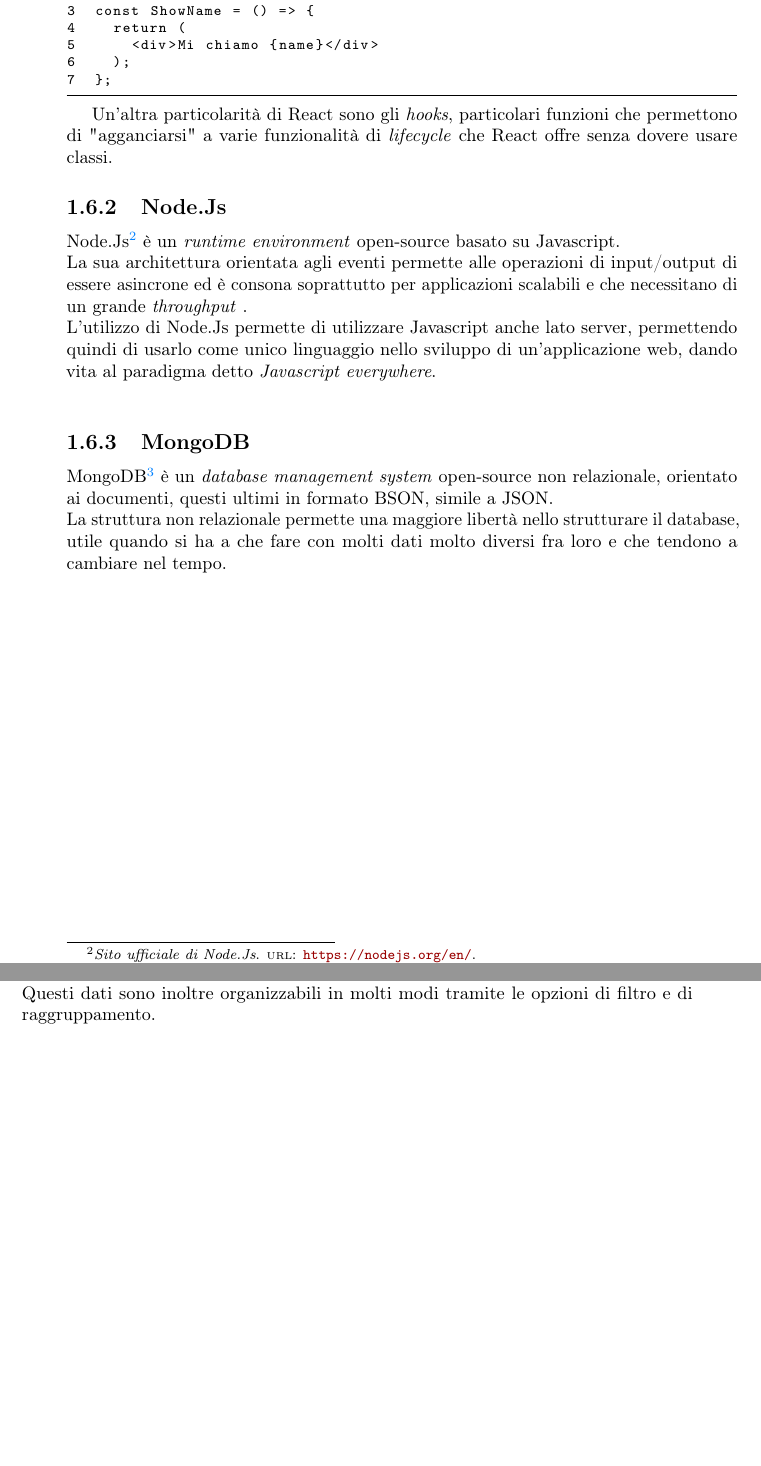
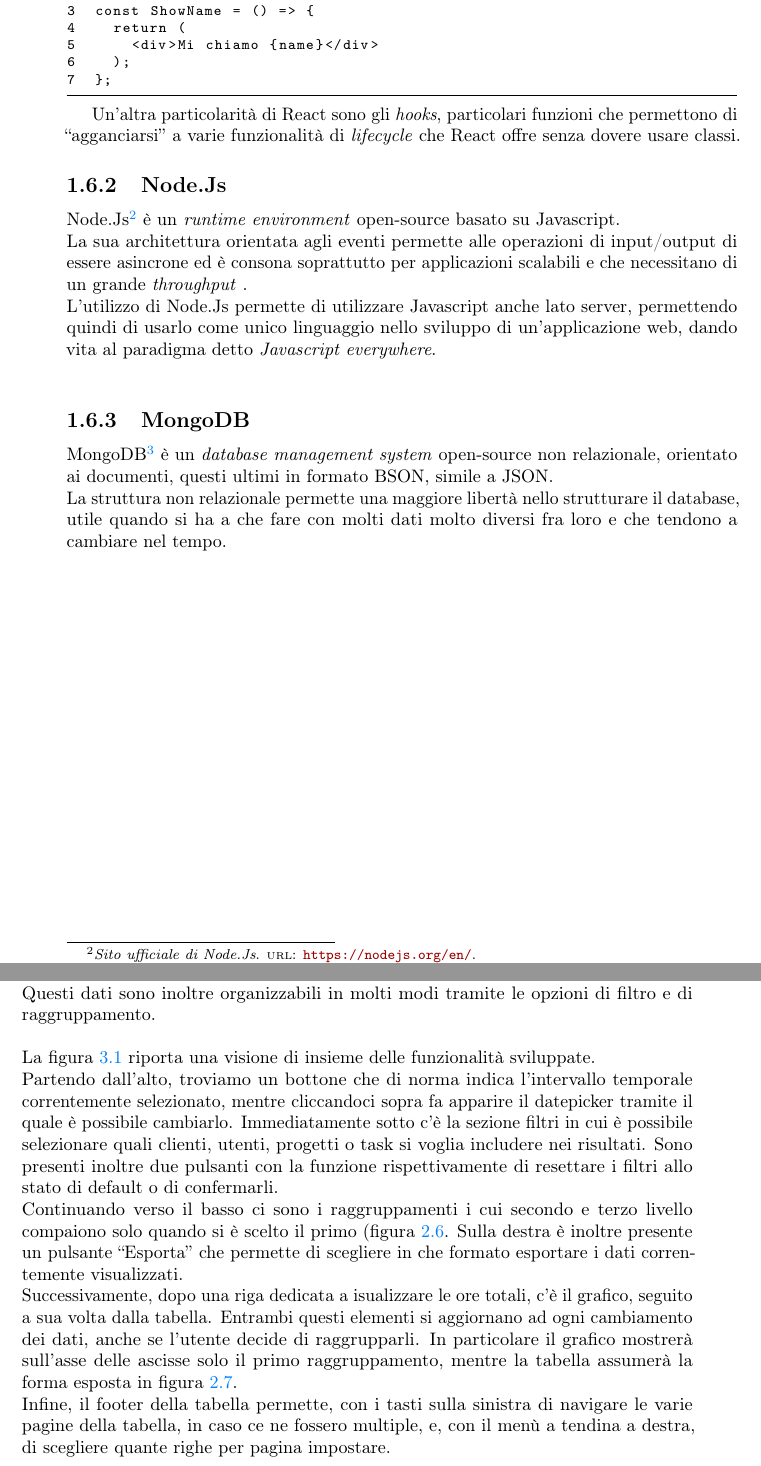
Before and after one commit to riccardopavan/Tesi, a LaTeX thesis (src/tesi.tex, which reads src/capitoli/conclusioni.tex, src/capitoli/descrizione-stage.tex): two parts of pages 14 and 33 of 37, joined at a grey line, cut so that both start at the same text, the shorter picture padded with empty space. Compiled offline with pdfLaTeX.

Commit message:
Ampliamento risultato finale e virgolette

```diff
--- a/src/capitoli/conclusioni.tex
+++ b/src/capitoli/conclusioni.tex
@@ -10,7 +10,12 @@
 %**************************************************************
 \section{Il risultato finale}
 Al termine di queste otto settimane ho portato a termine una sezione di una web app capabile di mostare all'utente dati relativi alle attività aziendali in formato sia tabellare che grafico e di esportarli.\\
-Questi dati sono inoltre organizzabili in molti modi tramite le opzioni di filtro e di raggruppamento.\\
+Questi dati sono inoltre organizzabili in molti modi tramite le opzioni di filtro e di raggruppamento.\\\\
+La figura \ref{fig:report_full} riporta una visione di insieme delle funzionalità sviluppate.\\
+Partendo dall'alto, troviamo un bottone che di norma indica l'intervallo temporale correntemente selezionato, mentre cliccandoci sopra fa apparire il datepicker tramite il quale è possibile cambiarlo. Immediatamente sotto c'è la sezione filtri in cui è possibile selezionare quali clienti, utenti, progetti o task si voglia includere nei risultati. Sono presenti inoltre due pulsanti con la funzione rispettivamente di resettare i filtri allo stato di default o di confermarli.\\
+Continuando verso il basso ci sono i raggruppamenti i cui secondo e terzo livello compaiono solo quando si è scelto il primo (figura \ref{fig:report_filters}. Sulla destra è inoltre presente un pulsante ``Esporta'' che permette di scegliere in che formato esportare i dati correntemente visualizzati.\\
+Successivamente, dopo una riga dedicata a isualizzare le ore totali, c'è il grafico, seguito a sua volta dalla tabella. Entrambi questi elementi si aggiornano ad ogni cambiamento dei dati, anche se l'utente decide di raggrupparli. In particolare il grafico mostrerà sull'asse delle ascisse solo il primo raggruppamento, mentre la tabella assumerà la forma esposta in figura \ref{fig:report_groupedtable}.\\
+Infine, il footer della tabella permette, con i tasti sulla sinistra di navigare le varie pagine della tabella, in caso ce ne fossero multiple, e, con il menù a tendina a destra, di scegliere quante righe per pagina impostare.
 \clearpage
 \begin{figure}[H]
 	\includegraphics[width = \textwidth]{immagini/full reports.png}
--- a/src/capitoli/descrizione-stage.tex
+++ b/src/capitoli/descrizione-stage.tex
@@ -117,7 +117,7 @@ React\footcite{site:react} è una libreria Javascript open-source component-base
 
 \end{code}
 
-Un'altra particolarità di React sono gli \emph{hooks}, particolari funzioni che permettono di "agganciarsi" a varie funzionalità di \emph{lifecycle} che React offre senza dovere usare classi.
+Un'altra particolarità di React sono gli \emph{hooks}, particolari funzioni che permettono di ``agganciarsi'' a varie funzionalità di \emph{lifecycle} che React offre senza dovere usare classi.
 
 \subsection{Node.Js}
 
```
Also changed, not shown: src/capitoli/sprint-3.tex (+2 -2 lines), src/capitoli/sprint-6.tex (+2 -2 lines), src/tesi.pdf.
